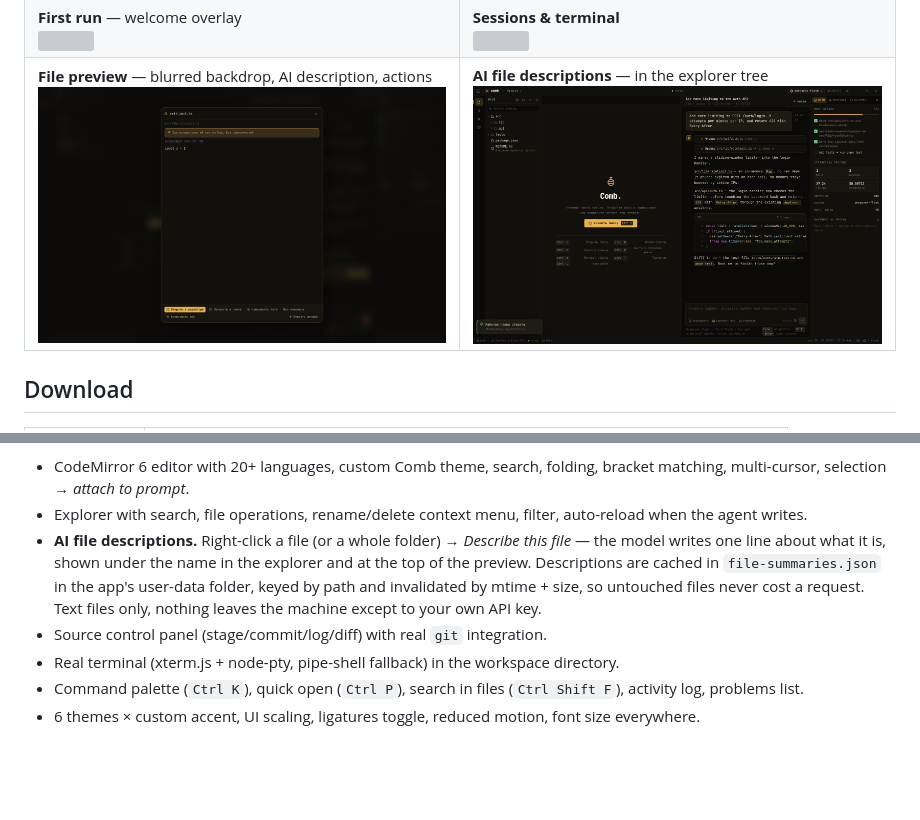
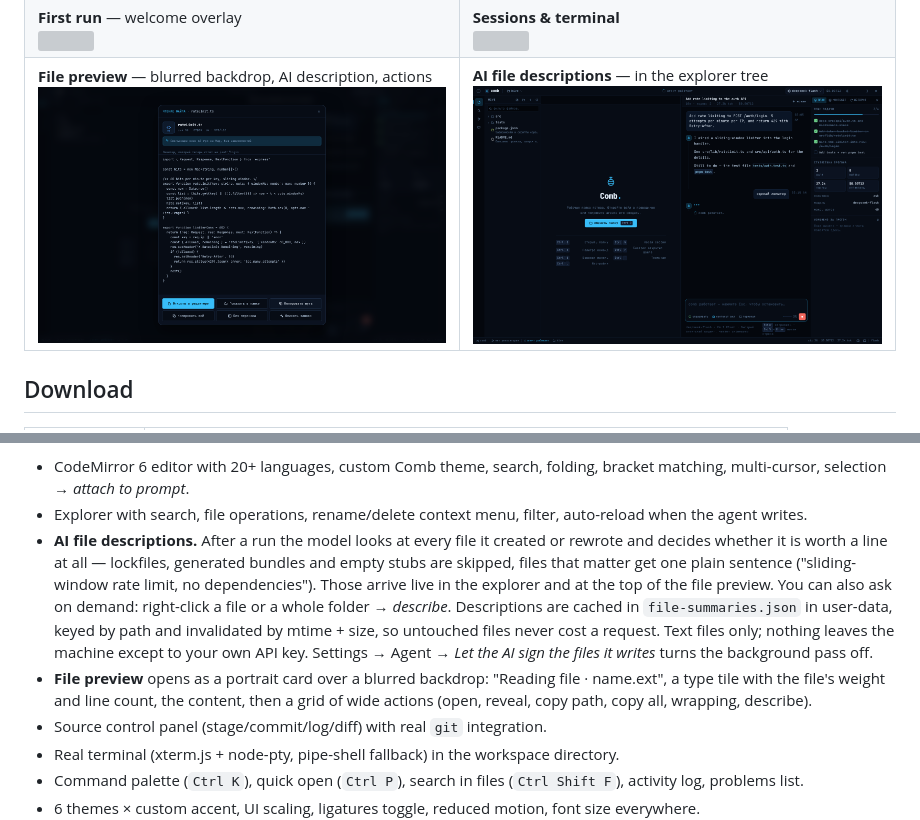
Before and after one commit to ZenlichKrim/Comb-Chat, a Markdown page: README.md, 2 parts joined by grey strips. GitHub-like rendering; pictures changed too: docs/screenshots/ru-19-tree-descriptions.png, docs/screenshots/ru-21-file-modal.png; blank space fills up the shorter version; grey boxes are pictures that could not be loaded.

Commit message:
feat(files): file card preview with type tile; AI signs the files it writes
Co-authored-by: arena-agent <297053741+arena-agent@users.noreply.github.com>

```diff
--- a/README.md
+++ b/README.md
@@ -89,10 +89,16 @@ your machine and sent only to the endpoint you configure.
 - CodeMirror 6 editor with 20+ languages, custom Comb theme, search, folding, bracket matching, multi-cursor,
   selection → *attach to prompt*.
 - Explorer with search, file operations, rename/delete context menu, filter, auto-reload when the agent writes.
-- **AI file descriptions.** Right-click a file (or a whole folder) → *Describe this file* — the model writes one
-  line about what it is, shown under the name in the explorer and at the top of the preview. Descriptions are
-  cached in `file-summaries.json` in the app's user-data folder, keyed by path and invalidated by mtime + size,
-  so untouched files never cost a request. Text files only, nothing leaves the machine except to your own API key.
+- **AI file descriptions.** After a run the model looks at every file it created or rewrote and decides whether it
+  is worth a line at all — lockfiles, generated bundles and empty stubs are skipped, files that matter get one plain
+  sentence ("sliding-window rate limit, no dependencies"). Those arrive live in the explorer and at the top of the
+  file preview. You can also ask on demand: right-click a file or a whole folder → *describe*. Descriptions are
+  cached in `file-summaries.json` in user-data, keyed by path and invalidated by mtime + size, so untouched files
+  never cost a request. Text files only; nothing leaves the machine except to your own API key.
+  Settings → Agent → *Let the AI sign the files it writes* turns the background pass off.
+- **File preview** opens as a portrait card over a blurred backdrop: "Reading file · name.ext", a type tile with the
+  file's weight and line count, the content, then a grid of wide actions (open, reveal, copy path, copy all,
+  wrapping, describe).
 - Source control panel (stage/commit/log/diff) with real `git` integration.
 - Real terminal (xterm.js + node-pty, pipe-shell fallback) in the workspace directory.
 - Command palette (`Ctrl K`), quick open (`Ctrl P`), search in files (`Ctrl Shift F`),
```
Also changed, not shown: docs/screenshots/web/ru-21-file-modal.jpg, 10 other files.
